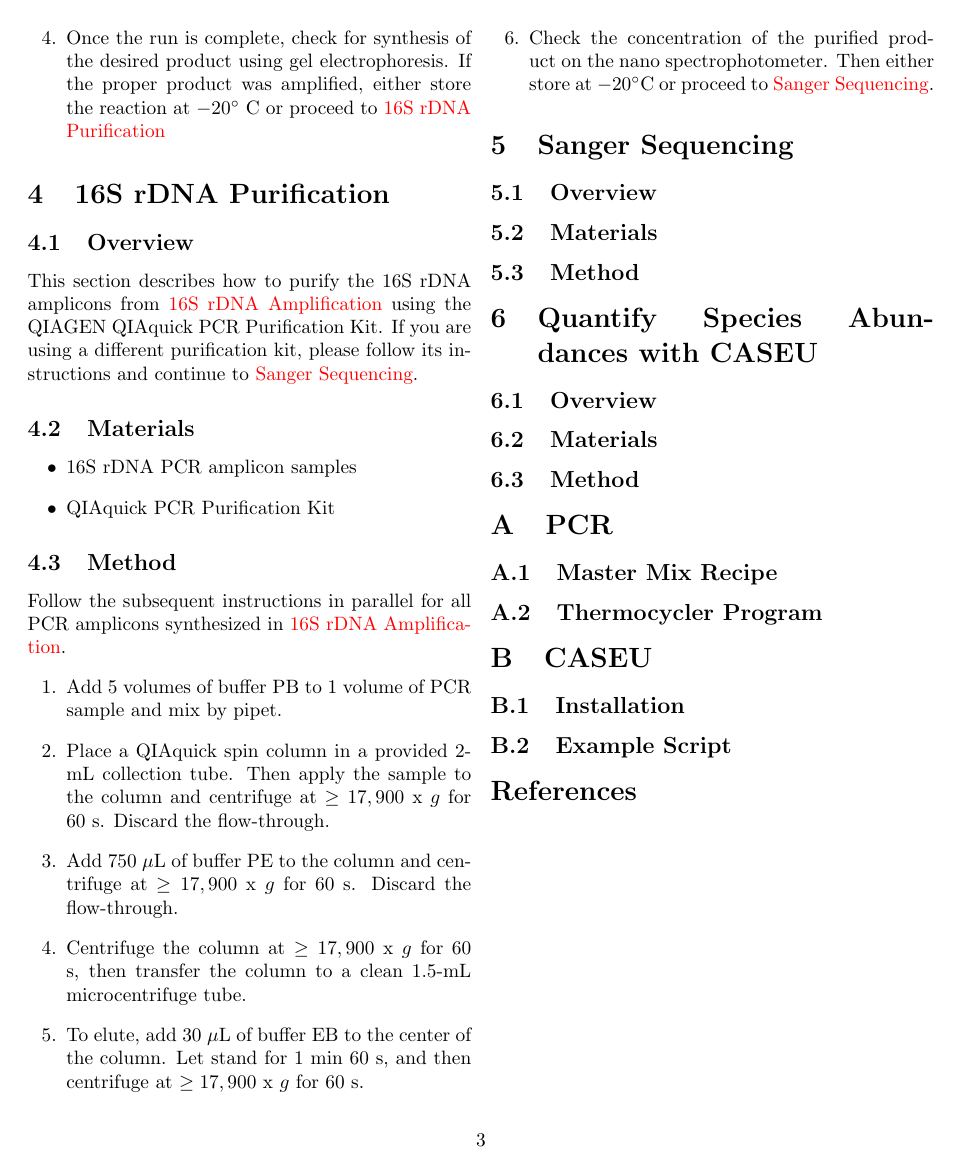
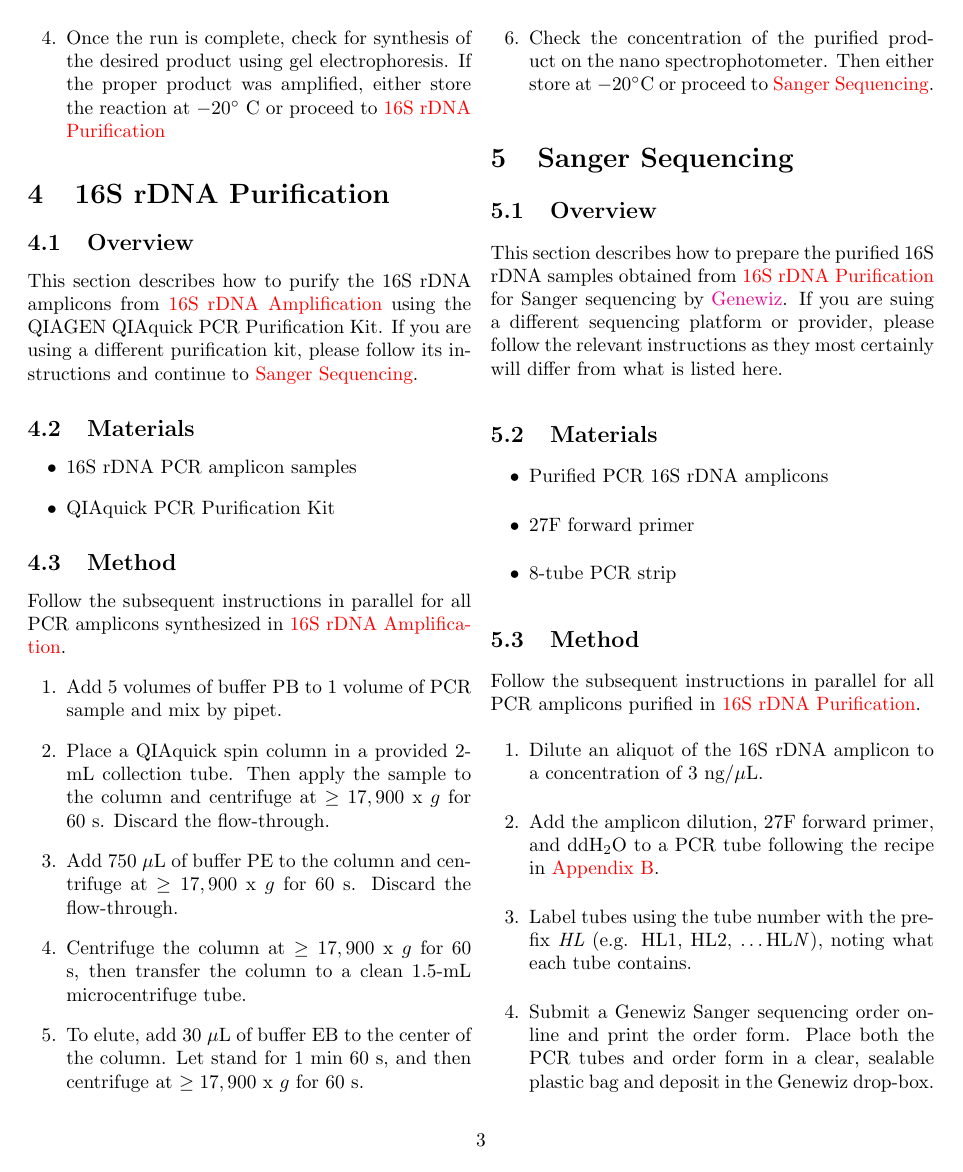
Before and after one commit to jpsco5890/quantify_16S_ratios, a LaTeX document (quantify_16S_ratios.tex): page 3 of 3 before the commit and page 3 of 4 after it. Compiled offline with pdfLaTeX.

Commit message:
Add instructions for Sanger Sequencing

```diff
--- a/quantify_16S_ratios.tex
+++ b/quantify_16S_ratios.tex
@@ -1,5 +1,6 @@
 \documentclass[twocolumn]{article}
 \usepackage{cite}
+\usepackage{authblk}
 \usepackage[colorlinks=true]{hyperref}
 
 \begin{document}
@@ -105,10 +106,24 @@ Follow the subsequent instructions in parallel for all PCR amplicons synthesized
 
 \section{Sanger Sequencing}\label{SS}
 \subsection{Overview}
+This section describes how to prepare the purified 16S rDNA samples obtained from \hyperref[1rP]{16S rDNA Purification} for Sanger sequencing by \href{https://www.genewiz.com/}{Genewiz}.
+If you are suing a different sequencing platform or provider,
+please follow the relevant instructions as they most certainly will differ from what is listed here.
 
 \subsection{Materials}
-
+\begin{itemize}
+  \item Purified PCR 16S rDNA amplicons
+  \item 27F forward primer
+  \item 8-tube PCR strip
+\end{itemize}
 \subsection{Method}
+Follow the subsequent instructions in parallel for all PCR amplicons purified in \hyperref[1rA]{16S rDNA Purification}.
+\begin{enumerate}
+  \item Dilute an aliquot of the 16S rDNA amplicon to a concentration of 3 ng/$\mu$L.
+  \item Add the amplicon dilution, 27F forward primer, and ddH$_2$O to a PCR tube following the recipe in \hyperref[aB]{Appendix B}.
+  \item Label tubes using the tube number with the prefix \emph{HL} (e.g. HL1, HL2, \ldots HL\textit{N}), noting what each tube contains.
+  \item Submit a Genewiz Sanger sequencing order online and print the order form. Place both the PCR tubes and order form in a clear, sealable plastic bag and deposit in the Genewiz drop-box.
+\end{enumerate}
 
 \section{Quantify Species Abundances with CASEU}\label{QSAwC}
 \subsection{Overview}
@@ -123,4 +138,3 @@ Follow the subsequent instructions in parallel for all PCR amplicons synthesized
 
 \subsection{Thermocycler Program}
 
-\section{CASEU}\label{aB}
```
Also changed, not shown: quantify_16S_ratios.pdf, quantify_16S_ratios.tex (6 more changed lines), 7 other files.
